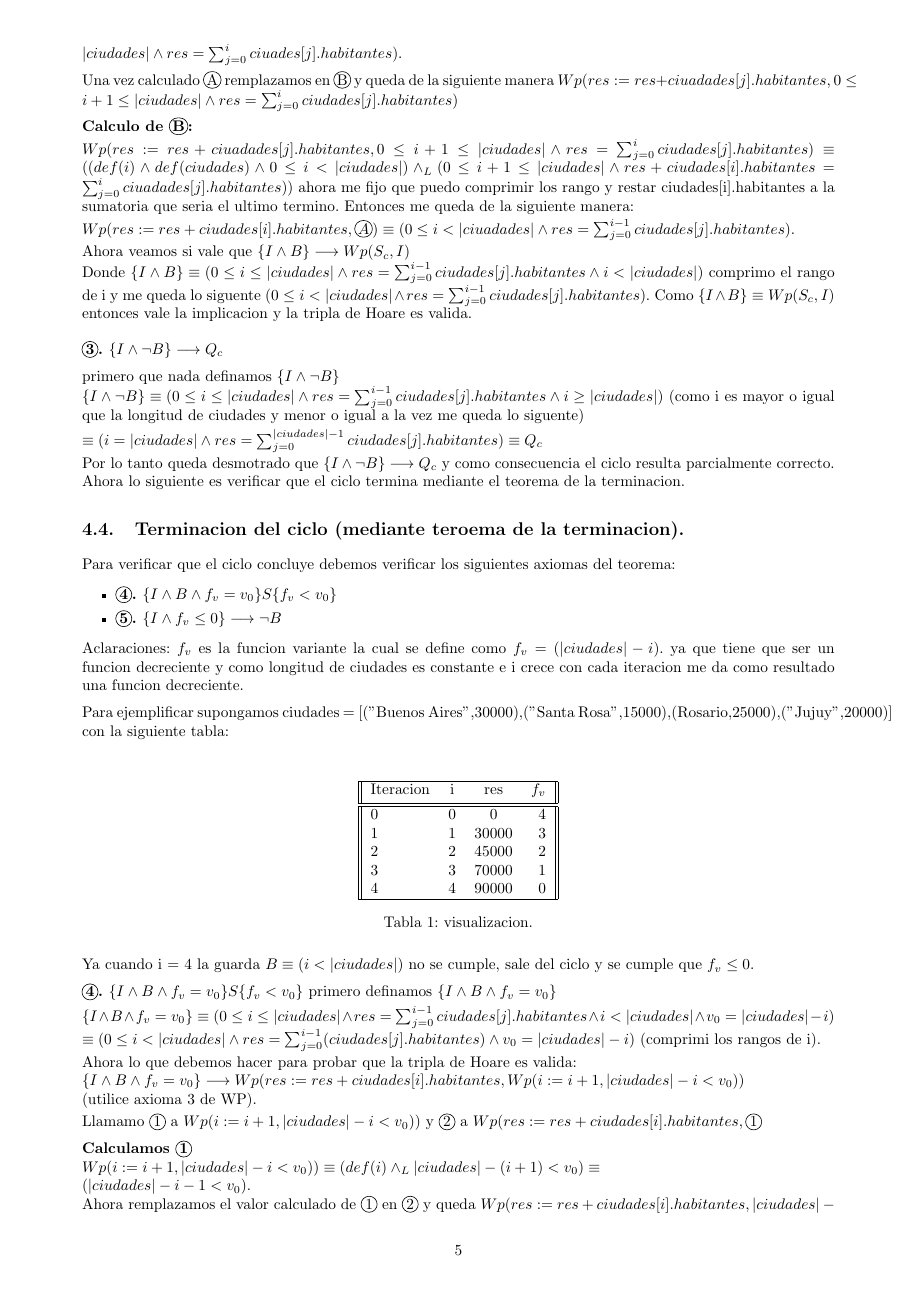
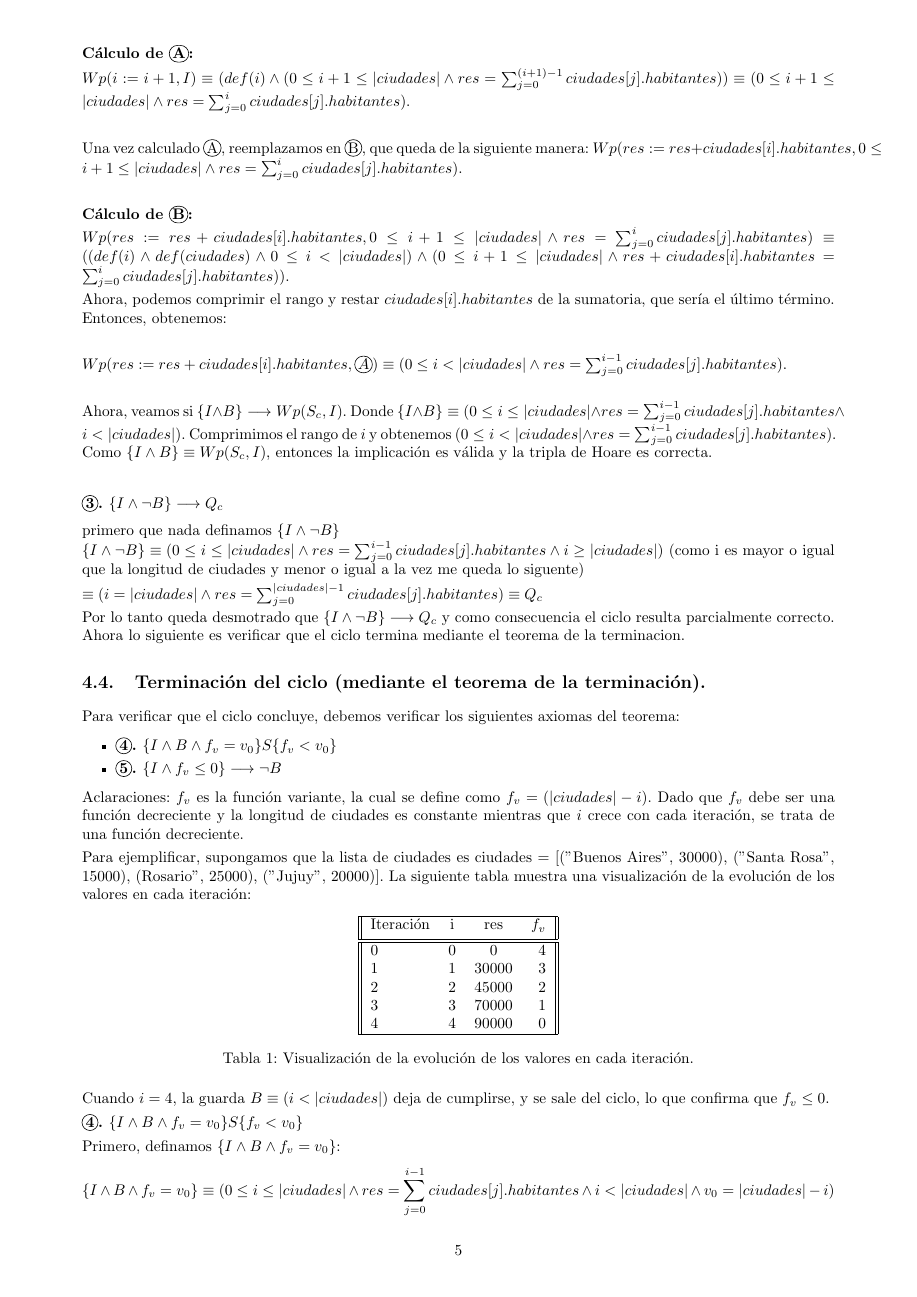
Before and after one commit to MartoNievas/TP-Algo-1-, a LaTeX document (TP- Algo 1.tex): page 6 of 7. Compiled offline with pdfLaTeX.

Commit message:
mas prolijo y sin errores de ortografia.

```diff
--- a/TP- Algo 1.tex
+++ b/TP- Algo 1.tex
@@ -204,6 +196,0 @@
- Una vez calculado \Circled{A} remplazamos en \Circled{B} y queda de la siguiente manera $Wp(res := res + ciuadades[j].habitantes, 0 \leq i + 1 \leq \longitud{ciudades} \land res = \sum_{j=0}^{i}ciudades[j].habitantes)$ \\ [0.1cm]
- \textbf {Calculo de \Circled{B}:} \\ [0.1cm]
- $Wp(res := res + ciuadades[j].habitantes, 0 \leq i + 1 \leq \longitud{ciudades} \land res = \sum_{j=0}^{i}ciudades[j].habitantes) \equiv ((def(i) \land def(ciudades) \land 0 \leq i < \longitud{ciudades}) \yLuego (0 \leq i + 1 \leq \longitud{ciudades} \land res + ciudades[i].habitantes = \sum_{j=0}^{i}ciuadades[j].habitantes))$ ahora me fijo que puedo comprimir los rango y restar ciudades[i].habitantes a la sumatoria que seria el ultimo termino. Entonces me queda de la siguiente manera: \\ [0.1cm]
- $Wp(res := res + ciudades[i].habitantes, \Circled{A}) \equiv (0 \leq i < \longitud{ciuadades} \land res = \sum_{j=0}^{i-1}ciudades[j].habitantes)$. \\ [0.1cm]
- Ahora veamos si vale que $\{I \land B\} \implica Wp(S_c,I)$ \\
- Donde $\{I \land B\} \equiv (0 \leq i \leq \longitud{ciudades} \land res = \sum_{j=0}^{i -1}ciudades[j].habitantes \land i < \longitud{ciudades} )$ comprimo el rango de i y me queda lo siguente $(0 \leq i < \longitud{ciudades} \land res = \sum_{j=0}^{i -1}ciudades[j].habitantes)$. Como $\{I \land B\} \equiv Wp(S_c,I)$ \vspace*{0.2cm}  entonces vale la implicacion y la tripla de Hoare es valida. \\ [0.2cm]
@@ -210,22 +204,40 @@
+ \textbf{Cálculo de \Circled{A}:} \\ [0.1cm]
+ $Wp(i := i + 1, I) \equiv (def(i) \land (0 \leq i + 1 \leq \longitud{ciudades} \land res = \sum_{j=0}^{(i+1)-1}ciudades[j].habitantes)) \equiv (0 \leq i + 1 \leq \longitud{ciudades} \land res = \sum_{j=0}^{i}ciudades[j].habitantes)$. \\ [0.1cm]
+
+ Una vez calculado \Circled{A}, reemplazamos en \Circled{B}, que queda de la siguiente manera: $Wp(res := res + ciudades[i].habitantes, 0 \leq i + 1 \leq \longitud{ciudades} \land res = \sum_{j=0}^{i}ciudades[j].habitantes)$. \\ [0.1cm]
+
+ \textbf{Cálculo de \Circled{B}:} \\ [0.1cm]
+ $Wp(res := res + ciudades[i].habitantes, 0 \leq i + 1 \leq \longitud{ciudades} \land res = \sum_{j=0}^{i}ciudades[j].habitantes) \equiv ((def(i) \land def(ciudades) \land 0 \leq i < \longitud{ciudades}) \land (0 \leq i + 1 \leq \longitud{ciudades} \land res + ciudades[i].habitantes = \sum_{j=0}^{i}ciudades[j].habitantes))$.
+
+ Ahora, podemos comprimir el rango y restar $ciudades[i].habitantes$ de la sumatoria, que sería el último término. Entonces, obtenemos: \\ [0.1cm]
+
+ $Wp(res := res + ciudades[i].habitantes, \Circled{A}) \equiv (0 \leq i < \longitud{ciudades} \land res = \sum_{j=0}^{i-1}ciudades[j].habitantes)$. \\ [0.1cm]
+
+ Ahora, veamos si $\{I \land B\} \implica Wp(S_c, I)$. Donde $\{I \land B\} \equiv (0 \leq i \leq \longitud{ciudades} \land res = \sum_{j=0}^{i -1}ciudades[j].habitantes \land i < \longitud{ciudades})$. Comprimimos el rango de $i$ y obtenemos $(0 \leq i < \longitud{ciudades} \land res = \sum_{j=0}^{i -1}ciudades[j].habitantes)$. Como $\{I \land B\} \equiv Wp(S_c, I)$, entonces la implicación es válida y la tripla de Hoare es correcta. \\ [0.2cm]
+
  \textbf{\Circled{3}. $\{I \land \neg B\} \implica Q_c$} \\ [0.2cm]
  primero que nada definamos $\{I \land \neg B\}$ \\
  $\{I \land \neg B\} \equiv (0 \leq i \leq \longitud{ciudades} \land res = \sum_{j=0}^{i-1}ciudades[j].habitantes \land i \geq \longitud{ciudades})$ (como i es mayor o igual que la longitud de ciudades y menor o igual a la vez me queda lo siguente) \\ [0.1cm]
  $\equiv ( i = \longitud{ciudades} \land res = \sum_{j=0}^{\longitud{ciudades}-1}ciudades[j].habitantes) \equiv Q_c$ \\ [0.1cm]
 Por lo tanto queda desmotrado que $\{I \land \neg B\} \implica Q_c$ y como consecuencia el ciclo resulta parcialmente correcto. \\
 Ahora lo siguiente es verificar que el ciclo termina mediante el teorema de la terminacion.
-\subsection{Terminacion del ciclo (mediante teroema de la terminacion).}
- Para verificar que el ciclo concluye debemos verificar los siguientes axiomas del teorema:
+\subsection{Terminación del ciclo (mediante el teorema de la terminación).}
+
+Para verificar que el ciclo concluye, debemos verificar los siguientes axiomas del teorema:
 \begin{itemize}
 	\item \textbf{\Circled{4}. $\{I \land B \land f_v = v_0\} S \{f_v < v_0\}$}
 	\item \textbf{\Circled{5}. $\{I \land f_v \leq 0\} \implica \neg B$}
 \end{itemize}
- Aclaraciones: $f_v$ es la funcion variante la cual se define como $f_v = (\longitud{ciudades} - i).$ ya que tiene que ser un funcion decreciente y como longitud de ciudades es constante e i crece con cada iteracion me da como resultado una funcion decreciente. \\ [0.2cm]
- Para ejemplificar supongamos ciudades = [("Buenos Aires",30000),("Santa Rosa",15000),("Rosario,25000),("Jujuy",20000)] con la siguiente tabla: \\ [0.2cm]
+
+Aclaraciones: $f_v$ es la función variante, la cual se define como $f_v = (\longitud{ciudades} - i)$. Dado que $f_v$ debe ser una función decreciente y la longitud de ciudades es constante mientras que $i$ crece con cada iteración, se trata de una función decreciente.
+
+Para ejemplificar, supongamos que la lista de ciudades es ciudades = [("Buenos Aires", 30000), ("Santa Rosa", 15000), ("Rosario", 25000), ("Jujuy", 20000)]. La siguiente tabla muestra una visualización de la evolución de los valores en cada iteración:
+
 \begin{table}[h!]
 	\centering
 	\begin{tabular}{||l c c r||}
 		\hline
- 		Iteracion & i & res & $f_v$ \\ [0.5ex]
+		Iteración & i & res & $f_v$ \\ [0.5ex]
 		\hline\hline
 		0 & 0 & 0 & 4 \\
 		1 & 1 & 30000 & 3 \\
@@ -234,19 +246,10 @@ Ahora lo siguiente es verificar que el ciclo termina mediante el teorema de la t
 		4 & 4 & 90000 & 0 \\
 		\hline
 	\end{tabular}
- 	\caption{visualizacion.}
+	\caption{Visualización de la evolución de los valores en cada iteración.}
 	\label{tab:ejemplo}
- \end{table} \\
- Ya cuando i = 4 la guarda $B \equiv (i < \longitud{ciudades})$ no se cumple, sale del ciclo y se cumple que $f_v \leq 0$. \\ [0.2cm]
+\end{table}
+
+Cuando $i = 4$, la guarda $B \equiv (i < \longitud{ciudades})$ deja de cumplirse, y se sale del ciclo, lo que confirma que $f_v \leq 0$.
+
 \textbf{\Circled{4}. $\{I \land B \land f_v = v_0\} S \{f_v < v_0\}$}
- primero definamos $\{I \land B \land f_v = v_0\}$ \\ [0.1cm]
- $\{I \land B \land f_v = v_0\} \equiv (0 \leq i \leq \longitud{ciudades} \land res = \sum_{j=0}^{i-1}ciudades[j].habitantes \land i < \longitud{ciudades} \land v_0 = \longitud{ciudades}-i)$  \\
- $\equiv(0 \leq i < \longitud{ciudades} \land res = \sum_{j=0}^{i-1}(ciudades[j].habitantes) \land v_0 = \longitud{ciudades}-i)$ {(comprimi los rangos de i).} \\ [0.1cm]
- Ahora lo que debemos hacer para probar que la tripla de Hoare es valida: \\
- $\{I \land B \land f_v = v_0\} \implica Wp(res := res + ciudades[i].habitantes, Wp(i := i + 1, \longitud{ciudades}-i < v_0))$ \\
- (utilice axioma 3 de WP). \\ [0.1cm]
- Llamamo \Circled{1} a $Wp(i := i + 1, \longitud{ciudades}-i < v_0))$ y \Circled{2} a $Wp(res := res + ciudades[i].habitantes, \Circled{1}$ \\ [0.2cm]
- \textbf{Calculamos \Circled{1}} \\
- $Wp(i := i + 1, \longitud{ciudades}-i < v_0)) \equiv (def(i) \yLuego \longitud{ciudades} -(i+1) < v_0) \equiv$ \\
- $(\longitud{ciudades} - i - 1 < v_0)$. \\
- Ahora remplazamos el valor calculado de \Circled{1} en \Circled{2} y queda $Wp(res := res + ciudades[i].habitantes, \longitud{ciudades} - i - 1 < v_0)$ \\ [0.1cm]
@@ -257 +256,7 @@ Ahora lo siguiente es verificar que el ciclo termina mediante el teorema de la t
 
+Primero, definamos $\{I \land B \land f_v = v_0\}$:
+\[
+\{I \land B \land f_v = v_0\} \equiv (0 \leq i \leq \longitud{ciudades} \land res = \sum_{j=0}^{i-1}ciudades[j].habitantes \land i < \longitud{ciudades} \land v_0 = \longitud{ciudades} - i)
+\]
+\[
+\equiv (0 \leq i < \longitud{ciudades} \land res = \sum_{j=0}^{i-1}ciudades[j].habitantes \land v_0 = \longitud{ciudades} - i)
@@ -263,0 +281,6 @@ Ahora lo siguiente es verificar que el ciclo termina mediante el teorema de la t
+Wp(res := res + ciudades[i].habitantes, \longitud{ciudades} - i - 1 < v_0)
+\]
+
+\textbf{Calculamos \Circled{2}:} \\ [0.2cm]
+$
+Wp(res := res + ciudades[i].habitantes, \longitud{ciudades} - i - 1 < v_0) \equiv (def(i) \land def(res) \land def(ciudades) \land 0 \leq i < \longitud{ciudades} \yLuego \longitud{ciudades} - i - 1 < v_0) \equiv (0 \leq i < \longitud{ciudades} \land \longitud{ciudades} - i - 1 < v_0)
@@ -263,0 +295 @@ Ahora lo siguiente es verificar que el ciclo termina mediante el teorema de la t
+\{I \land f_v \leq 0\} \equiv (0 \leq i \leq \longitud{ciudades} \land res = \sum_{j=0}^{i-1}ciudades[j].habitantes \land \longitud{ciudades} \leq i) \equiv (i = \longitud{ciudades} \land res = \sum_{j=0}^{\longitud{ciudades}-1}ciudades[j].habitantes)
```
Also changed, not shown: TP- Algo 1.pdf, TP- Algo 1.tex (59 more changed lines), 3 other files. Lines whose indentation alone changed are shown as unchanged.
